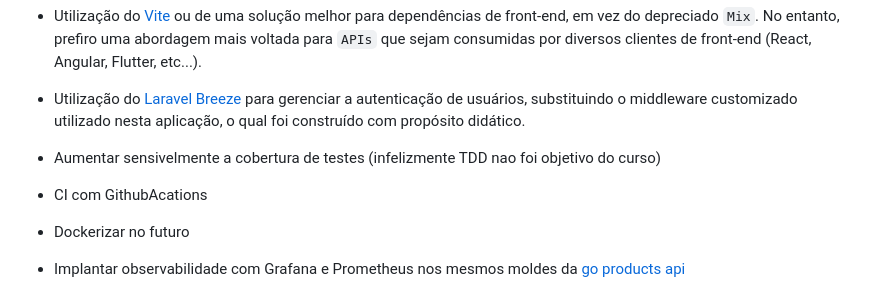
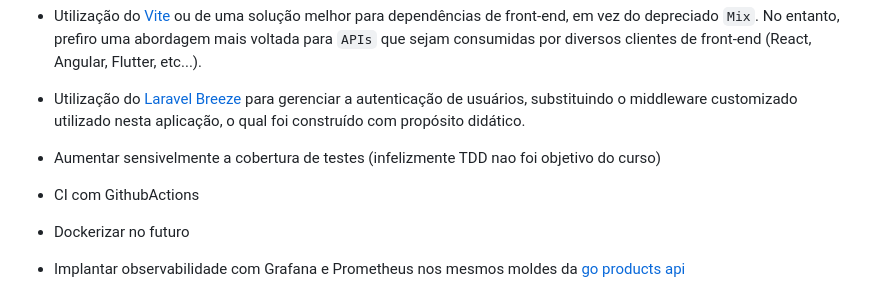
Before and after one commit to jtonynet/php-laravel-series, a Markdown page: README.md, the part around one of its changes. Drawn GitHub-style.

```diff
--- a/README.md
+++ b/README.md
@@ -122,7 +121,7 @@ Acredito que há espaço para melhorias futuras, as quais pretendo implementar e
 
 - Aumentar sensivelmente a cobertura de testes (infelizmente TDD nao foi objetivo do curso)
 
-- CI com GithubAcations
+- CI com GithubActions
 
 - Dockerizar no futuro
 
```
Also changed, not shown: other parts of README.md (+1 -2 lines).
